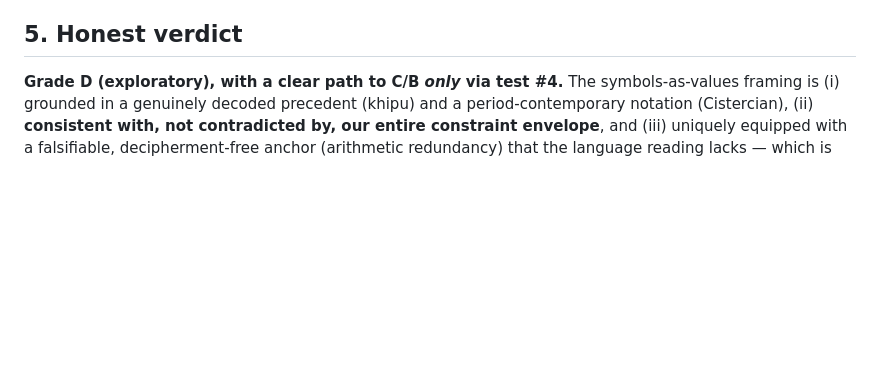
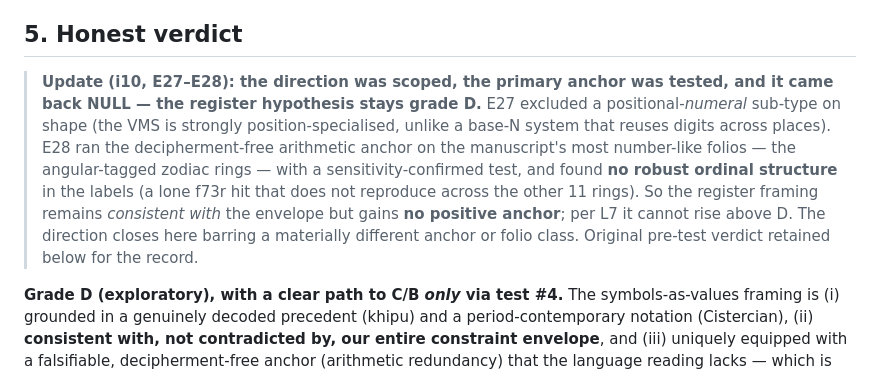
Before and after one commit to DireLabs/ms408, a Markdown page: docs/synthesis/FRAMEWORKS.md, the part around the change. Drawn GitHub-style; blank space fills up the shorter version.

```diff
--- a/docs/synthesis/FRAMEWORKS.md
+++ b/docs/synthesis/FRAMEWORKS.md
@@ -95,6 +95,17 @@ the independent arithmetic anchor):
 
 ## 5. Honest verdict
 
+> **Update (i10, E27–E28): the direction was scoped, the primary anchor was tested, and it
+> came back NULL — the register hypothesis stays grade D.** E27 excluded a positional-*numeral*
+> sub-type on shape (the VMS is strongly position-specialised, unlike a base-N system that
+> reuses digits across places). E28 ran the decipherment-free arithmetic anchor on the
+> manuscript's most number-like folios — the angular-tagged zodiac rings — with a
+> sensitivity-confirmed test, and found **no robust ordinal structure** in the labels (a lone
+> f73r hit that does not reproduce across the other 11 rings). So the register framing remains
+> *consistent with* the envelope but gains **no positive anchor**; per L7 it cannot rise above
+> D. The direction closes here barring a materially different anchor or folio class. Original
+> pre-test verdict retained below for the record.
+
 **Grade D (exploratory), with a clear path to C/B *only* via test #4.** The
 symbols-as-values framing is (i) grounded in a genuinely decoded precedent (khipu) and a
 period-contemporary notation (Cistercian), (ii) **consistent with, not contradicted by,
```
Also changed, not shown: docs/synthesis/FLAGSHIP.md (+8 -5 lines).
